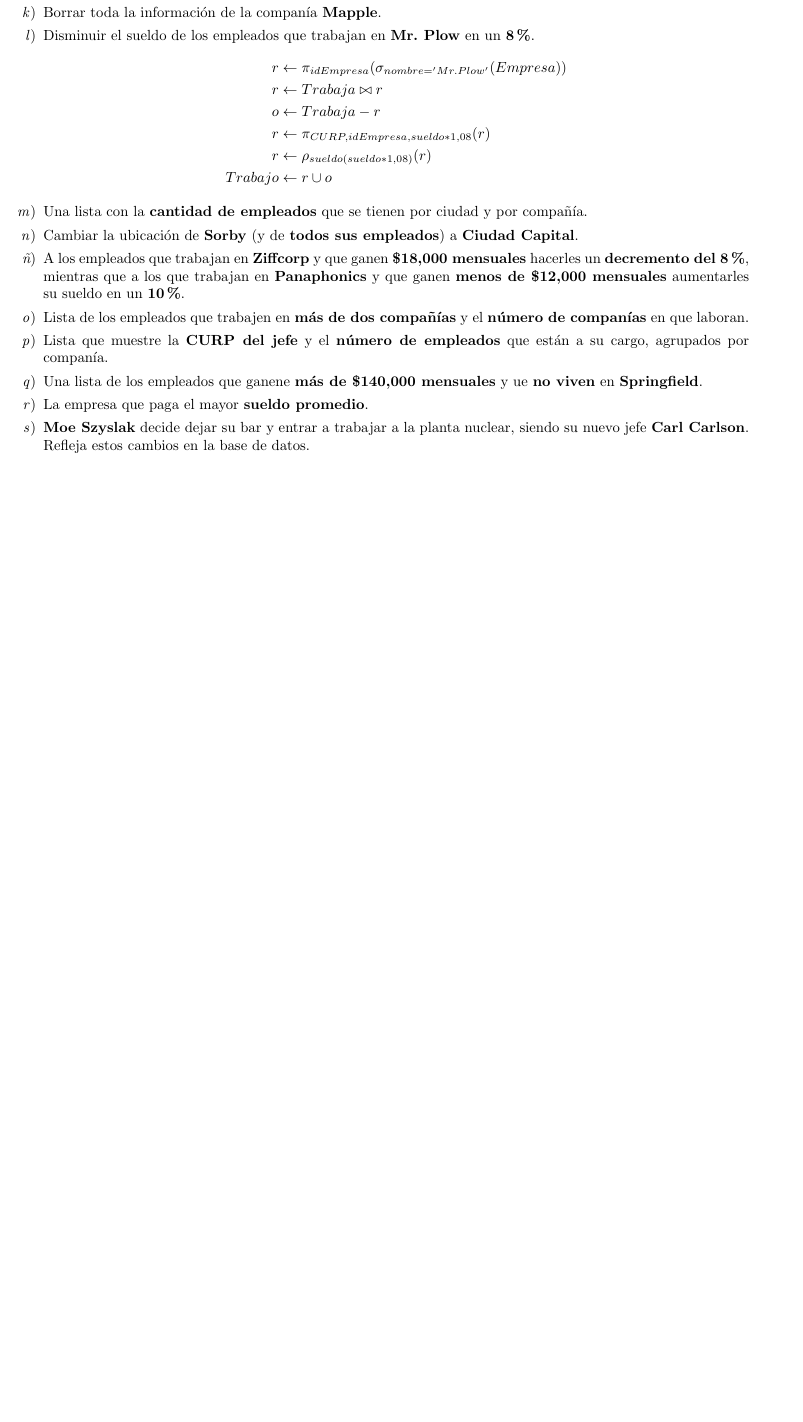
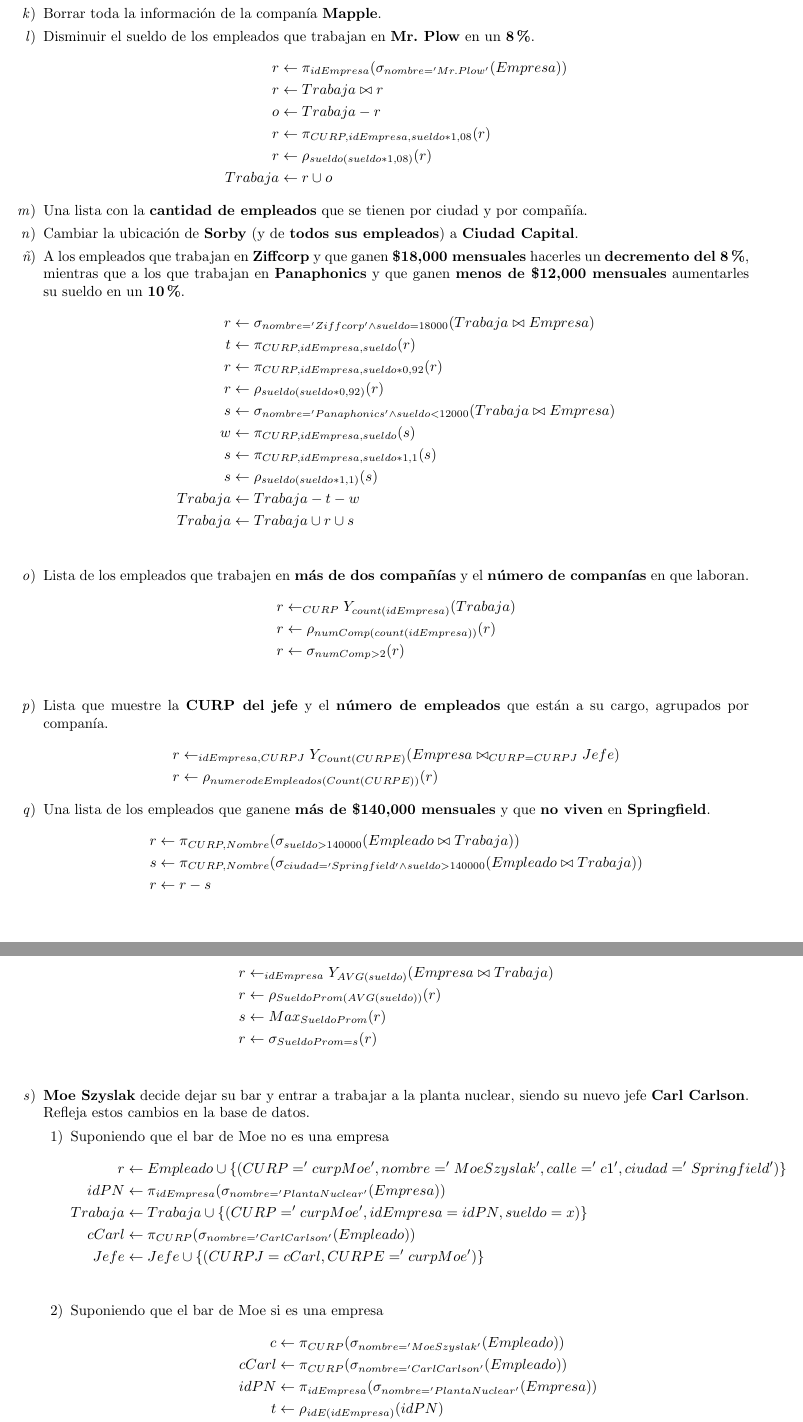
Before and after one commit to fundamentos-de-bd/tarea04, a LaTeX problem sheet (tarea04.tex): part of page 3 of 3 before the commit and two parts of pages 3 and 4 of 4 after it, the two joined at a grey line, cut so that both start at the same text, the shorter picture padded with empty space. Compiled offline with pdfLaTeX.

Commit message:
Agregando consultas de la ñ-s

```diff
--- a/tarea04.tex
+++ b/tarea04.tex
@@ -219,7 +219,7 @@
                             o &\leftarrow Trabaja - r \\
                             r &\leftarrow \pi_{CURP, idEmpresa, sueldo*1.08}(r)\\
                             r &\leftarrow \rho_{sueldo(sueldo*1.08)}(r)\\
-                            Trabajo &\leftarrow r \cup o
+                            Trabaja &\leftarrow r \cup o
                         \end{align*}
                     }
                     \item {
@@ -237,30 +237,88 @@
                         trabajan en \textbf{Panaphonics} y que ganen
                         \textbf{menos de \$12,000 mensuales} aumentarles su
                         sueldo en un \textbf{10\%}.
+                         \begin{align*}
+                         r & \leftarrow \sigma_{nombre = 'Ziffcorp' \wedge sueldo = 18 000 }(Trabaja \bowtie Empresa)\\
+                         t & \leftarrow \pi_{CURP,idEmpresa,sueldo}(r)\\
+                         r & \leftarrow \pi_{CURP,idEmpresa,sueldo*0.92}(r)\\
+                         r & \leftarrow \rho_{sueldo(sueldo*0.92)}(r)\\
+                         s & \leftarrow \sigma_{nombre = 'Panaphonics' \wedge sueldo < 12 000 }(Trabaja \bowtie Empresa)\\
+                         w & \leftarrow \pi_{CURP,idEmpresa,sueldo}(s)\\
+                         s & \leftarrow \pi_{CURP,idEmpresa,sueldo*1.1}(s)\\
+                         s & \leftarrow \rho_{sueldo(sueldo*1.1)}(s)\\
+                         Trabaja & \leftarrow Trabaja - t -w \\
+                         Trabaja & \leftarrow Trabaja \cup r \cup s \\
+                         \end{align*}
                     }
                     \item {
                         Lista de los empleados que trabajen en \textbf{más de
                         dos compañías} y el \textbf{número de companías} en que
                         laboran.
+                         \begin{align*}
+                         r & \leftarrow _{CURP}Y_{count(idEmpresa)}(Trabaja)\\
+                         r & \leftarrow \rho_{numComp(count(idEmpresa))}(r)\\
+                         r & \leftarrow \sigma_{numComp > 2}(r)\\
+                         \end{align*}
                     }
                     \item {
                         Lista que muestre la \textbf{CURP del jefe} y el
                         \textbf{número de empleados} que están a su cargo,
                         agrupados por companía.
+                         \begin{align*}
+                         r & \leftarrow _{idEmpresa,CURPJ}Y_{Count(CURPE)}(Empresa\bowtie_{CURP = CURPJ} Jefe )\\
+                         r & \leftarrow \rho_{numerodeEmpleados(Count(CURPE))}(r)
+                         \end{align*}
                     }
                     \item {
                         Una lista de los empleados que ganene \textbf{más de
-                        \$140,000 mensuales} y ue \textbf{no viven} en
+                        \$140,000 mensuales} y que \textbf{no viven} en
                         \textbf{Springfield}.
+                        \begin{align*}
+                        	r & \leftarrow \pi_{CURP,Nombre} (\sigma_{sueldo >140000}(Empleado \bowtie Trabaja))\\
+                        	s & \leftarrow \pi_{CURP,Nombre} (\sigma_{ciudad= 'Springfield'\wedge sueldo >140000 }(Empleado \bowtie Trabaja))\\
+                        	r & \leftarrow r-s\\
+                        \end{align*}
                     }
                     \item {
                         La empresa que paga el mayor \textbf{sueldo promedio}.
+                        \begin{align*}
+                        	r & \leftarrow _{idEmpresa}Y_{AVG(sueldo)}(Empresa \bowtie Trabaja)\\
+                        	r & \leftarrow \rho_{SueldoProm(AVG(sueldo))}(r)\\
+                        	s & \leftarrow Max_{SueldoProm}(r)\\
+                        	r & \leftarrow \sigma_{SueldoProm = s}(r)\\
+                        \end{align*}
                     }
                     \item {
                         \textbf{Moe Szyslak} decide dejar su bar y entrar a
                         trabajar a la planta nuclear, siendo su nuevo jefe
                         \textbf{Carl Carlson}. Refleja estos cambios en la base
                         de datos.
+                        \begin{enumerate}
+                        	\item  Suponiendo que el bar de Moe no es una empresa
+                        	\begin{align*}
+                        	r & \leftarrow Empleado \cup \{(CURP = 'curpMoe', nombre = 'MoeSzyslak',calle = 'c1', ciudad = 'Springfield')\}\\
+                        	idPN & \leftarrow \pi_{idEmpresa}(\sigma_{nombre='PlantaNuclear'}(Empresa))\\
+                        	Trabaja & \leftarrow Trabaja \cup \{(CURP = 'curpMoe',idEmpresa = idPN, sueldo = x)\}\\
+                        	cCarl & \leftarrow \pi_{CURP}(\sigma_{nombre = 'Carl Carlson'}(Empleado)) \\
+                        	Jefe & \leftarrow Jefe \cup \{(CURPJ = cCarl, CURPE = 'curpMoe')\} \\
+                        	\end{align*}
+                        	\item Suponiendo que el bar de Moe si es una empresa
+                        	\begin{align*}
+                        	c & \leftarrow \pi_{CURP}(\sigma_{nombre = 'Moe Szyslak'}(Empleado) )\\
+                        	cCarl & \leftarrow \pi_{CURP}(\sigma_{nombre = 'Carl Carlson'}(Empleado)) \\
+                        	idPN & \leftarrow \pi_{idEmpresa}(\sigma_{nombre='PlantaNuclear'}(Empresa))\\
+                        	t & \leftarrow \rho_{idE(idEmpresa)}(idPN)\\
+                        	r & \leftarrow \sigma_{CURP = c}(Trabaja)\\
+                        	s & \leftarrow \pi_{CURP,idE,sueldo}(r \bowtie t)\\
+                        	s & \leftarrow \rho_{idEmpresa(idE)}(s)\\
+                        	Trabaja & \leftarrow Trabaja - r\\
+                        	Trabaja & \leftarrow Trabaja \cup s\\
+                        	w & \leftarrow \sigma_{CURP = c} (Jefe)\\
+                        	Jefe & \leftarrow Jefe - w\\
+                        	Jefe & \leftarrow Jefe \cup \{(CURPJ = cCarl, CURPE = c)\} \\
+                        	\end{align*}
+                        \end{enumerate}
+
                     }
                 \end{enumerate}
             }
```
Also changed, not shown: tarea04.tex (6 more changed lines).
